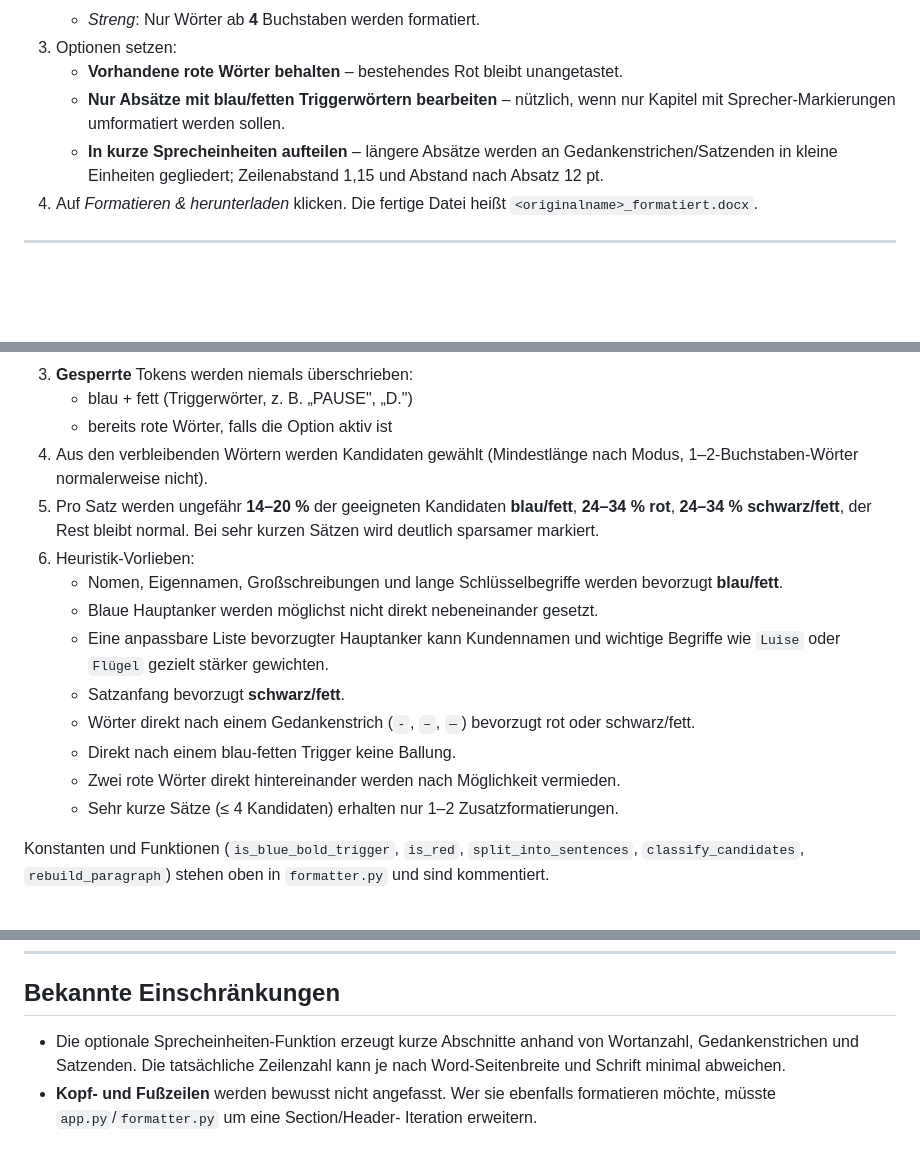
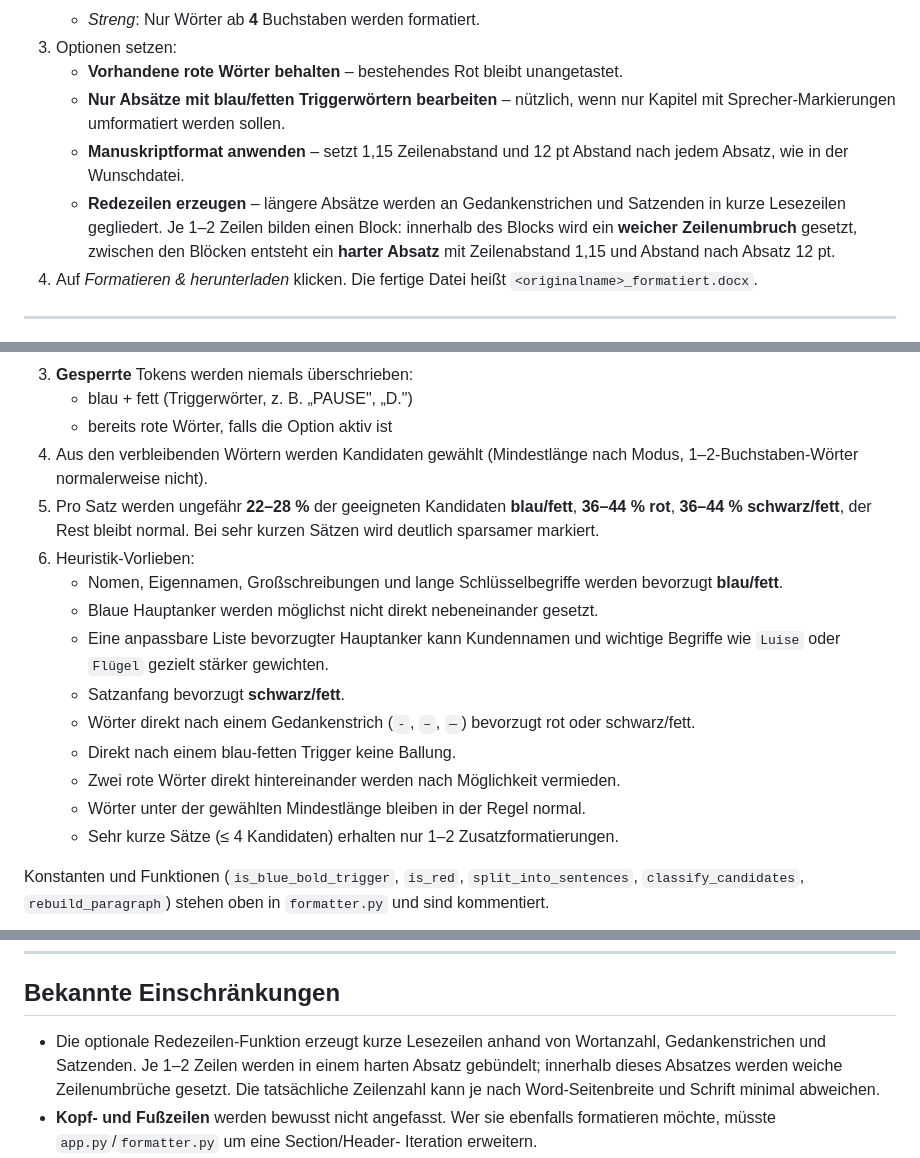
Before and after one commit to talminos/leseformatierer, a Markdown page: README.md, 3 parts joined by grey strips. Drawn GitHub-style; blank space fills up the shorter version.

```diff
--- a/README.md
+++ b/README.md
@@ -93,9 +93,13 @@ genügt ein einziger Web-Service ohne Persistent Disk. Der mitgelieferte
    - **Vorhandene rote Wörter behalten** – bestehendes Rot bleibt unangetastet.
    - **Nur Absätze mit blau/fetten Triggerwörtern bearbeiten** – nützlich,
      wenn nur Kapitel mit Sprecher-Markierungen umformatiert werden sollen.
-   - **In kurze Sprecheinheiten aufteilen** – längere Absätze werden an
-     Gedankenstrichen/Satzenden in kleine Einheiten gegliedert; Zeilenabstand
-     1,15 und Abstand nach Absatz 12 pt.
+   - **Manuskriptformat anwenden** – setzt 1,15 Zeilenabstand und 12 pt
+     Abstand nach jedem Absatz, wie in der Wunschdatei.
+   - **Redezeilen erzeugen** – längere Absätze werden an Gedankenstrichen
+     und Satzenden in kurze Lesezeilen gegliedert. Je 1–2 Zeilen bilden einen
+     Block: innerhalb des Blocks wird ein **weicher Zeilenumbruch** gesetzt,
+     zwischen den Blöcken entsteht ein **harter Absatz** mit Zeilenabstand 1,15
+     und Abstand nach Absatz 12 pt.
 4. Auf *Formatieren & herunterladen* klicken. Die fertige Datei heißt
    `<originalname>_formatiert.docx`.
 
@@ -113,8 +117,8 @@ Pro Absatz:
    - bereits rote Wörter, falls die Option aktiv ist
 4. Aus den verbleibenden Wörtern werden Kandidaten gewählt (Mindestlänge nach
    Modus, 1–2-Buchstaben-Wörter normalerweise nicht).
-5. Pro Satz werden ungefähr **14–20 %** der geeigneten Kandidaten
-   **blau/fett**, **24–34 %** **rot**, **24–34 %** **schwarz/fett**,
+5. Pro Satz werden ungefähr **22–28 %** der geeigneten Kandidaten
+   **blau/fett**, **36–44 %** **rot**, **36–44 %** **schwarz/fett**,
    der Rest bleibt normal. Bei sehr kurzen Sätzen wird deutlich sparsamer
    markiert.
 6. Heuristik-Vorlieben:
@@ -129,6 +133,7 @@ Pro Absatz:
    - Direkt nach einem blau-fetten Trigger keine Ballung.
    - Zwei rote Wörter direkt hintereinander werden nach Möglichkeit
      vermieden.
+   - Wörter unter der gewählten Mindestlänge bleiben in der Regel normal.
    - Sehr kurze Sätze (≤ 4 Kandidaten) erhalten nur 1–2 Zusatzformatierungen.
 
 Konstanten und Funktionen (`is_blue_bold_trigger`, `is_red`,
@@ -152,9 +157,11 @@ Erkanntes Blau (Hex): `0000FF`, `0070C0`, `2F5496`, `002060`.
 
 ## Bekannte Einschränkungen
 
-- Die optionale Sprecheinheiten-Funktion erzeugt kurze Abschnitte anhand von
-  Wortanzahl, Gedankenstrichen und Satzenden. Die tatsächliche Zeilenzahl kann
-  je nach Word-Seitenbreite und Schrift minimal abweichen.
+- Die optionale Redezeilen-Funktion erzeugt kurze Lesezeilen anhand von
+  Wortanzahl, Gedankenstrichen und Satzenden. Je 1–2 Zeilen werden in einem
+  harten Absatz gebündelt; innerhalb dieses Absatzes werden weiche
+  Zeilenumbrüche gesetzt. Die tatsächliche Zeilenzahl kann je nach
+  Word-Seitenbreite und Schrift minimal abweichen.
 - **Kopf- und Fußzeilen** werden bewusst nicht angefasst. Wer sie ebenfalls
   formatieren möchte, müsste `app.py`/`formatter.py` um eine Section/Header-
   Iteration erweitern.
```
